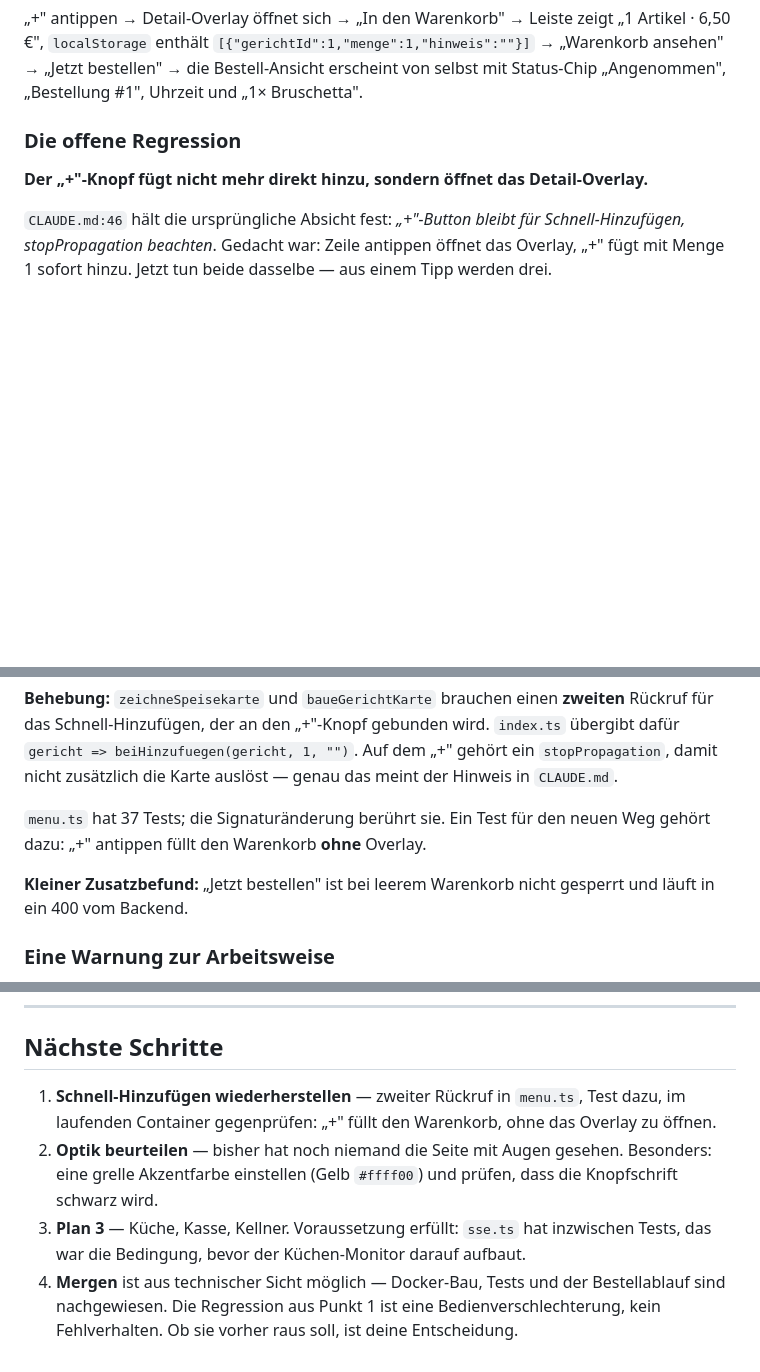
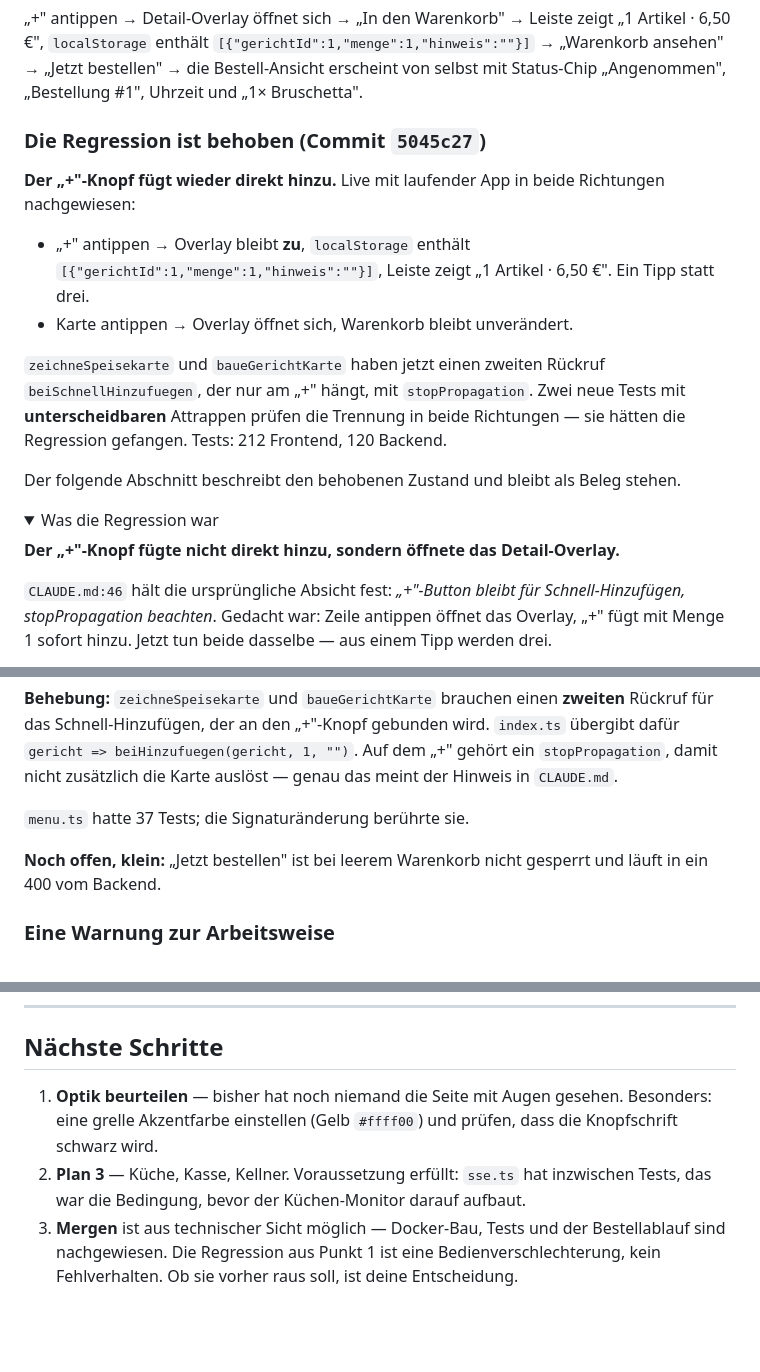
Before and after one commit to TerraByte19/orderxpress, a Markdown page: HANDOFF.md, 3 parts joined by grey strips. Drawn GitHub-style; folded sections open; blank space fills up the shorter version.

Commit message:
docs: Uebergabe auf den Stand nach der Reparatur gebracht
Co-Authored-By: Claude Opus 5 <noreply@anthropic.com>

```diff
--- a/HANDOFF.md
+++ b/HANDOFF.md
@@ -17,9 +17,27 @@ nachgewiesen:
 → „Warenkorb ansehen" → „Jetzt bestellen" → die Bestell-Ansicht erscheint von selbst
 mit Status-Chip „Angenommen", „Bestellung #1", Uhrzeit und „1× Bruschetta".
 
-### Die offene Regression
+### Die Regression ist behoben (Commit `5045c27`)
 
-**Der „+"-Knopf fügt nicht mehr direkt hinzu, sondern öffnet das Detail-Overlay.**
+**Der „+"-Knopf fügt wieder direkt hinzu.** Live mit laufender App in beide Richtungen
+nachgewiesen:
+
+- „+" antippen → Overlay bleibt **zu**, `localStorage` enthält
+  `[{"gerichtId":1,"menge":1,"hinweis":""}]`, Leiste zeigt „1 Artikel · 6,50 €".
+  Ein Tipp statt drei.
+- Karte antippen → Overlay öffnet sich, Warenkorb bleibt unverändert.
+
+`zeichneSpeisekarte` und `baueGerichtKarte` haben jetzt einen zweiten Rückruf
+`beiSchnellHinzufuegen`, der nur am „+" hängt, mit `stopPropagation`. Zwei neue Tests
+mit **unterscheidbaren** Attrappen prüfen die Trennung in beide Richtungen — sie hätten
+die Regression gefangen. Tests: 212 Frontend, 120 Backend.
+
+Der folgende Abschnitt beschreibt den behobenen Zustand und bleibt als Beleg stehen.
+
+<details>
+<summary>Was die Regression war</summary>
+
+**Der „+"-Knopf fügte nicht direkt hinzu, sondern öffnete das Detail-Overlay.**
 
 `CLAUDE.md:46` hält die ursprüngliche Absicht fest: *„+"-Button bleibt für
 Schnell-Hinzufügen, stopPropagation beachten*. Gedacht war: Zeile antippen öffnet das
@@ -39,11 +57,12 @@ Rückruf für das Schnell-Hinzufügen, der an den „+"-Knopf gebunden wird. `in
 `stopPropagation`, damit nicht zusätzlich die Karte auslöst — genau das meint der
 Hinweis in `CLAUDE.md`.
 
-`menu.ts` hat 37 Tests; die Signaturänderung berührt sie. Ein Test für den neuen Weg
-gehört dazu: „+" antippen füllt den Warenkorb **ohne** Overlay.
+`menu.ts` hatte 37 Tests; die Signaturänderung berührte sie.
 
-**Kleiner Zusatzbefund:** „Jetzt bestellen" ist bei leerem Warenkorb nicht gesperrt und
-läuft in ein 400 vom Backend.
+</details>
+
+**Noch offen, klein:** „Jetzt bestellen" ist bei leerem Warenkorb nicht gesperrt und läuft
+in ein 400 vom Backend.
 
 ### Eine Warnung zur Arbeitsweise
 
@@ -188,14 +207,12 @@ Abschnitt 12 (versioniert):
 
 ## Nächste Schritte
 
-1. **Schnell-Hinzufügen wiederherstellen** — zweiter Rückruf in `menu.ts`, Test dazu,
-   im laufenden Container gegenprüfen: „+" füllt den Warenkorb, ohne das Overlay zu öffnen.
-2. **Optik beurteilen** — bisher hat noch niemand die Seite mit Augen gesehen. Besonders:
+1. **Optik beurteilen** — bisher hat noch niemand die Seite mit Augen gesehen. Besonders:
    eine grelle Akzentfarbe einstellen (Gelb `#ffff00`) und prüfen, dass die Knopfschrift
    schwarz wird.
-3. **Plan 3** — Küche, Kasse, Kellner. Voraussetzung erfüllt: `sse.ts` hat inzwischen
+2. **Plan 3** — Küche, Kasse, Kellner. Voraussetzung erfüllt: `sse.ts` hat inzwischen
    Tests, das war die Bedingung, bevor der Küchen-Monitor darauf aufbaut.
-4. **Mergen** ist aus technischer Sicht möglich — Docker-Bau, Tests und der
+3. **Mergen** ist aus technischer Sicht möglich — Docker-Bau, Tests und der
    Bestellablauf sind nachgewiesen. Die Regression aus Punkt 1 ist eine
    Bedienverschlechterung, kein Fehlverhalten. Ob sie vorher raus soll, ist deine
    Entscheidung.
```
